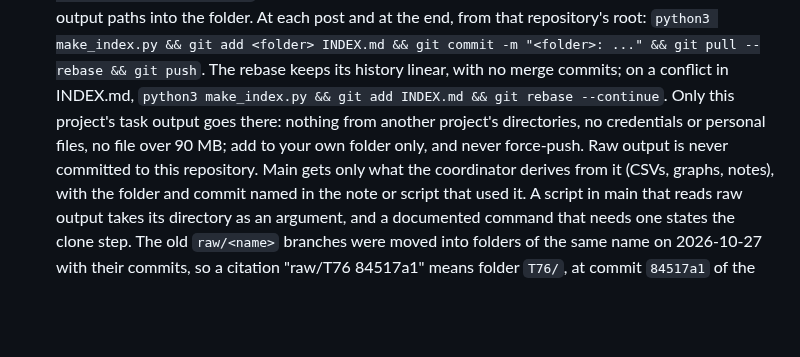
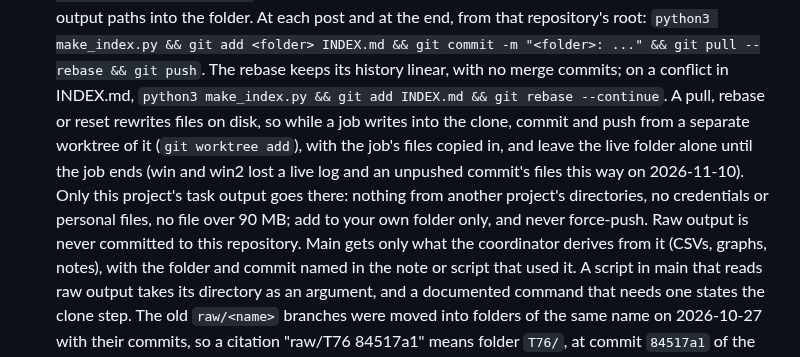
Before and after one commit to nmoinvaz/choptuik-large-d, a Markdown page: AGENTS.md, the part around the change. Rendered like a GitHub page; blank space fills up the shorter version.

Commit message:
AGENTS.md: commit raw output from a separate worktree while a job runs
A pull, rebase or reset in the raw clone rewrites files on disk, and two runners lost a live log and an unpushed commit's files that way. The rule also rewraps the paragraph's overlong line.

```diff
--- a/AGENTS.md
+++ b/AGENTS.md
@@ -145,8 +145,12 @@ Conventions for the Claude sessions (cloud and local) that run computations here
   the folder. At each post and at the end, from that repository's root: `python3 make_index.py && git add <folder>
   INDEX.md && git commit -m "<folder>: ..." && git pull --rebase && git push`. The rebase keeps its history linear,
   with no merge commits; on a conflict in INDEX.md, `python3 make_index.py && git add INDEX.md && git rebase
-  --continue`. Only this project's task output goes there: nothing from another project's directories, no credentials
-  or personal files, no file over 90 MB; add to your own folder only, and never force-push. Raw output is never committed to this repository. Main gets only what the
+  --continue`. A pull, rebase or reset rewrites files on disk, so while a job writes into the clone, commit and push
+  from a separate worktree of it (`git worktree add`), with the job's files copied in, and leave the live folder alone
+  until the job ends (win and win2 lost a live log and an unpushed commit's files this way on 2026-11-10). Only this
+  project's task output goes there: nothing from another project's directories, no credentials or personal files, no
+  file over 90 MB; add to your own folder only, and never force-push. Raw output is never committed to this
+  repository. Main gets only what the
   coordinator derives from it (CSVs, graphs, notes), with the folder and commit named in the note or script that used
   it. A script in main that reads raw output takes its directory as an argument, and a documented command that needs one
   states the clone step. The old `raw/<name>` branches were moved into folders of the same name on 2026-10-27 with their
```
